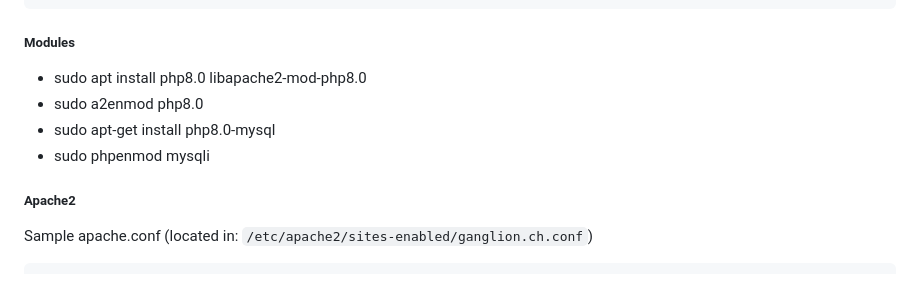
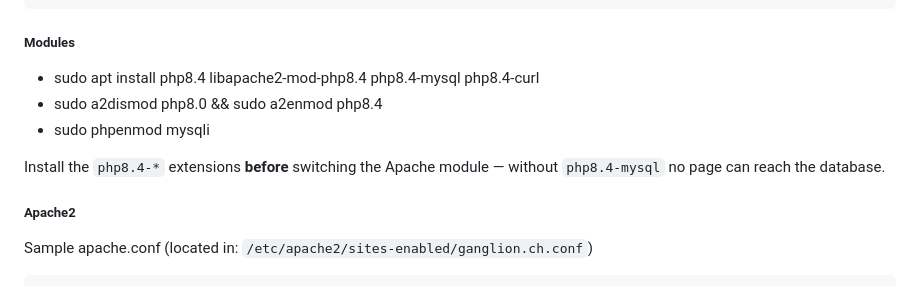
Before and after one commit to zdavatz/ganglion, a Markdown page: README.md, the part around one of its changes. Drawn GitHub-style.

````diff
--- a/README.md
+++ b/README.md
@@ -31,10 +32,12 @@ $ cp doc/wsadmin/php/auth.inc{.sample,}
 ```
 
 ##### Modules
-* sudo apt install php8.0 libapache2-mod-php8.0
-* sudo a2enmod php8.0
-* sudo apt-get install php8.0-mysql
+* sudo apt install php8.4 libapache2-mod-php8.4 php8.4-mysql php8.4-curl
+* sudo a2dismod php8.0 && sudo a2enmod php8.4
 * sudo phpenmod mysqli
+
+Install the `php8.4-*` extensions **before** switching the Apache module —
+without `php8.4-mysql` no page can reach the database.
 
 ##### Apache2
 Sample apache.conf (located in: `/etc/apache2/sites-enabled/ganglion.ch.conf`)
````
Also changed, not shown: other parts of README.md (+47 -4 lines), CLAUDE.md (+3 -1 lines).
